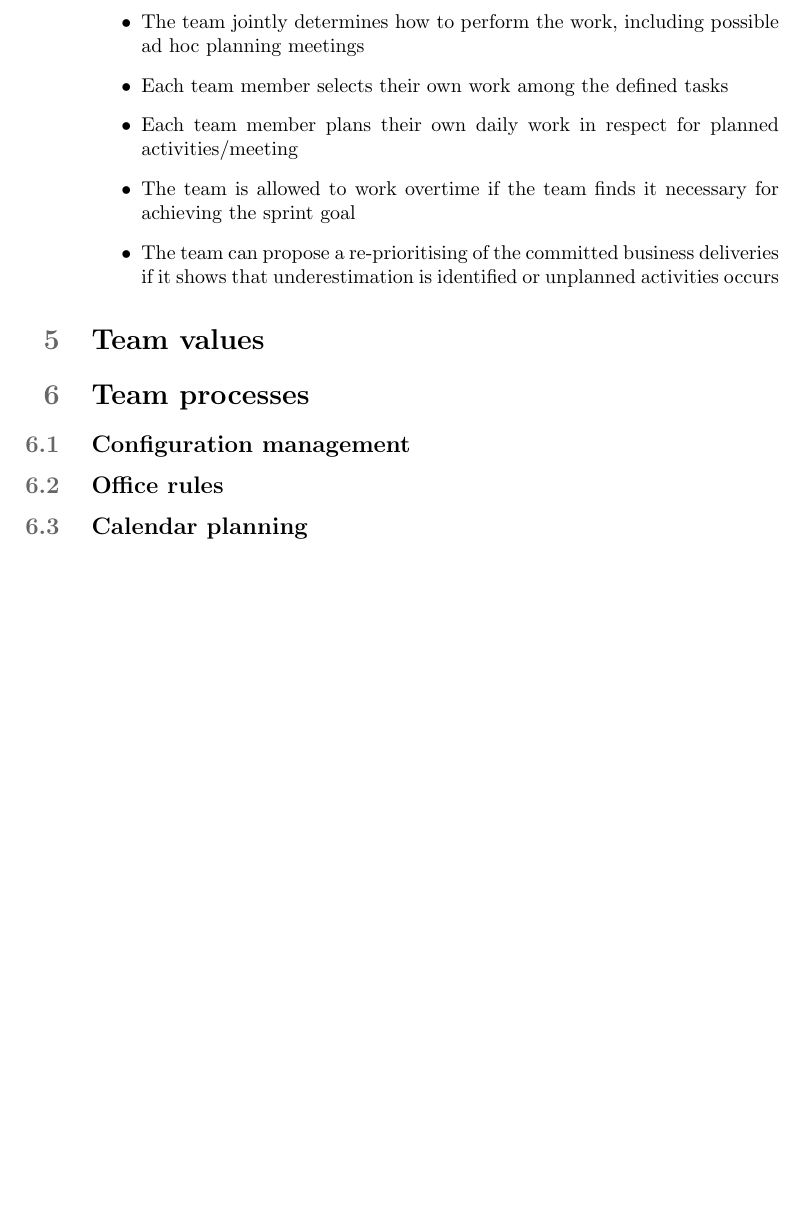
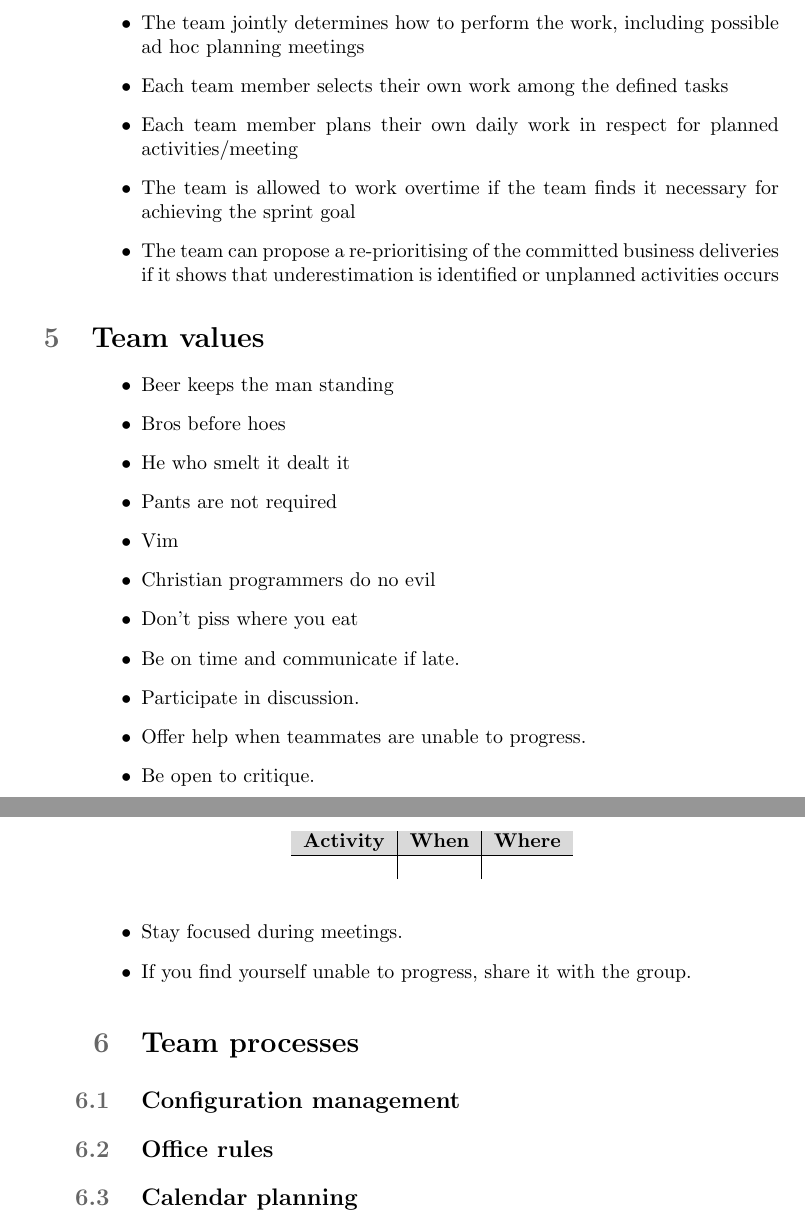
Before and after one commit to martinnj/PCDS, a LaTeX document (deliverable1/main.tex, which reads deliverable1/teamvalues.tex): part of page 2 of 2 before the commit and two parts of pages 2 and 3 of 3 after it, the two joined at a grey line, cut so that both start at the same text, the shorter picture padded with empty space. Compiled offline with pdfLaTeX.

Commit message:
Trashvalues

```diff
--- a/deliverable1/teamvalues.tex
+++ b/deliverable1/teamvalues.tex
@@ -1 +1,16 @@
 \section{Team values}
+\begin{itemize}
+  \item Beer keeps the man standing
+  \item Bros before hoes
+  \item He who smelt it dealt it
+  \item Pants are not required
+  \item Vim
+  \item Christian programmers do no evil
+  \item Don't piss where you eat
+
+  \item Be on time and communicate if late.
+  \item Participate in discussion.
+  \item Offer help when teammates are unable to progress.
+  \item Be open to critique.
+  \item Stay focused during meetings.
+  \item If you find yourself unable to progress, share it with the group.
```
